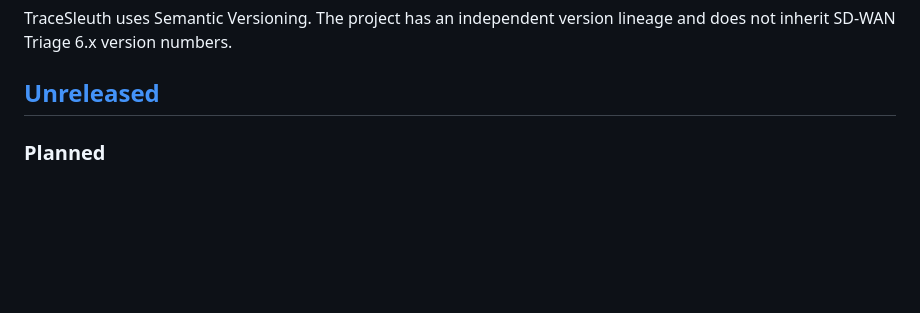
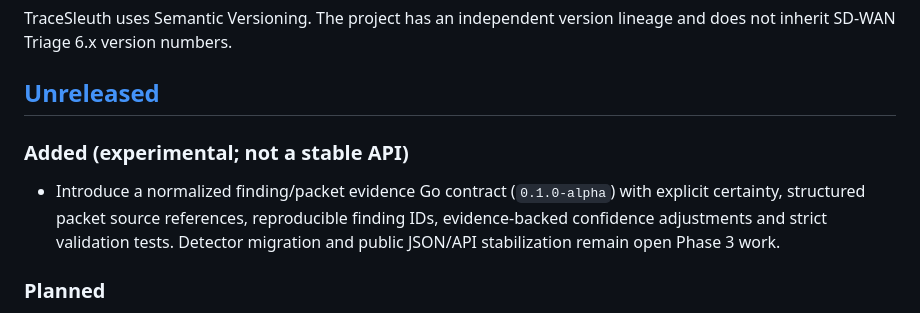
Before and after one commit to DanielDietz-de/TraceSleuth, a Markdown page: CHANGELOG.md, the part around the change. Rendered like a GitHub page; blank space fills up the shorter version.

Commit message:
docs(changelog): record experimental evidence contract without completion claim

```diff
--- a/CHANGELOG.md
+++ b/CHANGELOG.md
@@ -5,6 +5,10 @@ All notable TraceSleuth changes are documented here.
 TraceSleuth uses Semantic Versioning. The project has an independent version lineage and does not inherit SD-WAN Triage 6.x version numbers.
 
 ## [Unreleased]
+
+### Added (experimental; not a stable API)
+
+- Introduce a normalized finding/packet evidence Go contract (`0.1.0-alpha`) with explicit certainty, structured packet source references, reproducible finding IDs, evidence-backed confidence adjustments and strict validation tests. Detector migration and public JSON/API stabilization remain open Phase 3 work.
 
 ### Planned
 
```
